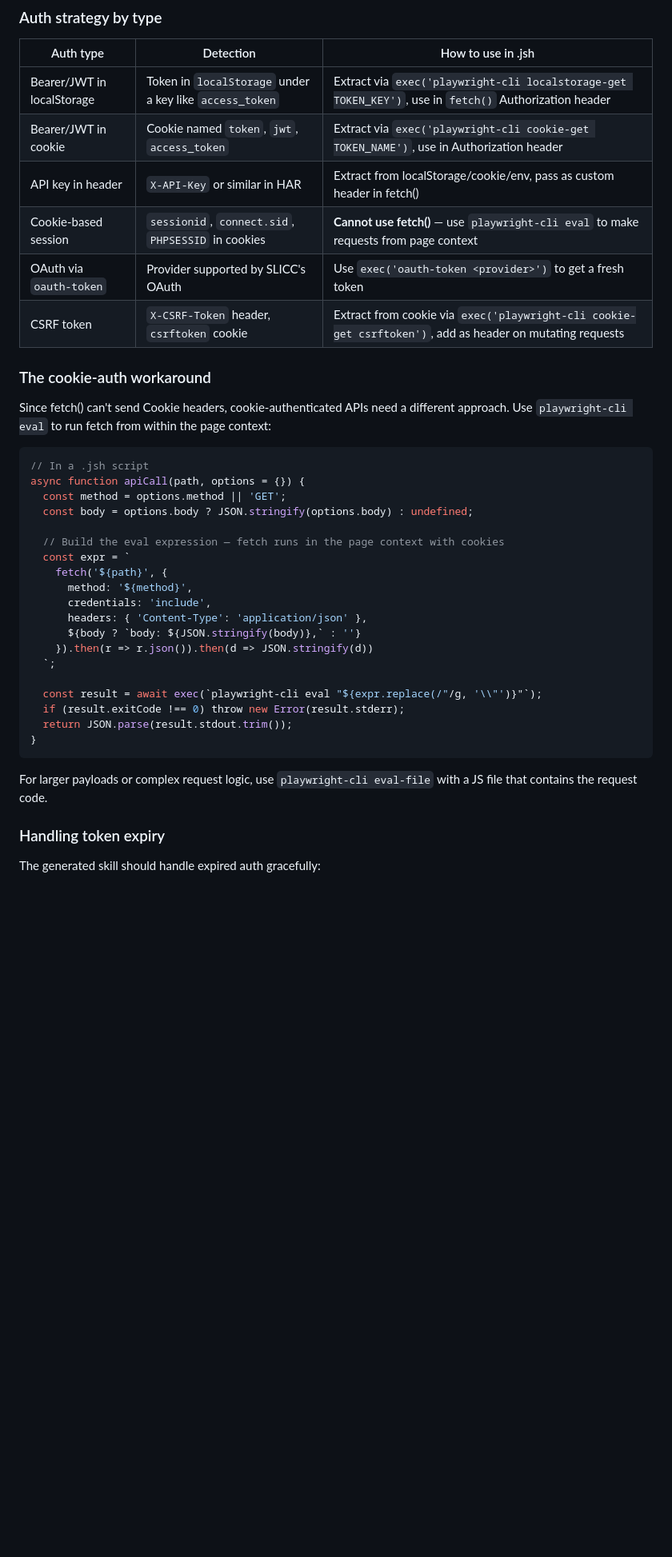
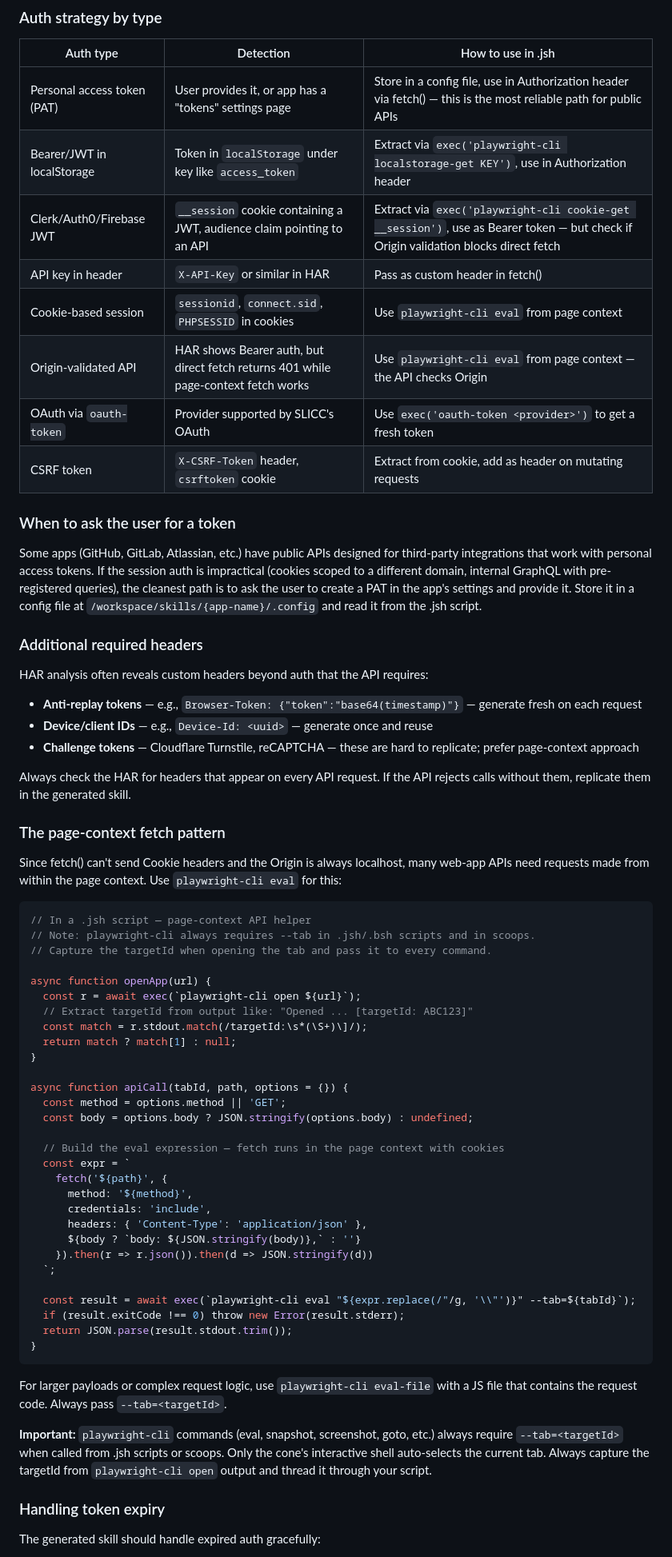
Before and after one commit to ai-ecoverse/skills, a Markdown page: secret-sauce/SKILL.md, the part around one of its changes. Shown at 80% size. Rendered like a GitHub page; blank space fills up the shorter version.

Commit message:
skills(secret-sauce): more updates

````diff
--- a/secret-sauce/SKILL.md
+++ b/secret-sauce/SKILL.md
@@ -155,20 +162,45 @@ playwright-cli sessionstorage-list
 
 | Auth type | Detection | How to use in .jsh |
 |-----------|-----------|-------------------|
-| Bearer/JWT in localStorage | Token in `localStorage` under a key like `access_token` | Extract via `exec('playwright-cli localstorage-get TOKEN_KEY')`, use in `fetch()` Authorization header |
-| Bearer/JWT in cookie | Cookie named `token`, `jwt`, `access_token` | Extract via `exec('playwright-cli cookie-get TOKEN_NAME')`, use in Authorization header |
-| API key in header | `X-API-Key` or similar in HAR | Extract from localStorage/cookie/env, pass as custom header in fetch() |
-| Cookie-based session | `sessionid`, `connect.sid`, `PHPSESSID` in cookies | **Cannot use fetch()** — use `playwright-cli eval` to make requests from page context |
+| Personal access token (PAT) | User provides it, or app has a "tokens" settings page | Store in a config file, use in Authorization header via fetch() — this is the most reliable path for public APIs |
+| Bearer/JWT in localStorage | Token in `localStorage` under key like `access_token` | Extract via `exec('playwright-cli localstorage-get KEY')`, use in Authorization header |
+| Clerk/Auth0/Firebase JWT | `__session` cookie containing a JWT, audience claim pointing to an API | Extract via `exec('playwright-cli cookie-get __session')`, use as Bearer token — but check if Origin validation blocks direct fetch |
+| API key in header | `X-API-Key` or similar in HAR | Pass as custom header in fetch() |
+| Cookie-based session | `sessionid`, `connect.sid`, `PHPSESSID` in cookies | Use `playwright-cli eval` from page context |
+| Origin-validated API | HAR shows Bearer auth, but direct fetch returns 401 while page-context fetch works | Use `playwright-cli eval` from page context — the API checks Origin |
 | OAuth via `oauth-token` | Provider supported by SLICC's OAuth | Use `exec('oauth-token <provider>')` to get a fresh token |
-| CSRF token | `X-CSRF-Token` header, `csrftoken` cookie | Extract from cookie via `exec('playwright-cli cookie-get csrftoken')`, add as header on mutating requests |
+| CSRF token | `X-CSRF-Token` header, `csrftoken` cookie | Extract from cookie, add as header on mutating requests |
 
-### The cookie-auth workaround
+### When to ask the user for a token
 
-Since fetch() can't send Cookie headers, cookie-authenticated APIs need a different approach. Use `playwright-cli eval` to run fetch from within the page context:
+Some apps (GitHub, GitLab, Atlassian, etc.) have public APIs designed for third-party integrations that work with personal access tokens. If the session auth is impractical (cookies scoped to a different domain, internal GraphQL with pre-registered queries), the cleanest path is to ask the user to create a PAT in the app's settings and provide it. Store it in a config file at `/workspace/skills/{app-name}/.config` and read it from the .jsh script.
+
+### Additional required headers
+
+HAR analysis often reveals custom headers beyond auth that the API requires:
+- **Anti-replay tokens** — e.g., `Browser-Token: {"token":"base64(timestamp)"}` — generate fresh on each request
+- **Device/client IDs** — e.g., `Device-Id: <uuid>` — generate once and reuse
+- **Challenge tokens** — Cloudflare Turnstile, reCAPTCHA — these are hard to replicate; prefer page-context approach
+
+Always check the HAR for headers that appear on every API request. If the API rejects calls without them, replicate them in the generated skill.
+
+### The page-context fetch pattern
+
+Since fetch() can't send Cookie headers and the Origin is always localhost, many web-app APIs need requests made from within the page context. Use `playwright-cli eval` for this:
 
 ```javascript
-// In a .jsh script
-async function apiCall(path, options = {}) {
+// In a .jsh script — page-context API helper
+// Note: playwright-cli always requires --tab in .jsh/.bsh scripts and in scoops.
+// Capture the targetId when opening the tab and pass it to every command.
+
+async function openApp(url) {
+  const r = await exec(`playwright-cli open ${url}`);
+  // Extract targetId from output like: "Opened ... [targetId: ABC123]"
+  const match = r.stdout.match(/targetId:\s*(\S+)\]/);
+  return match ? match[1] : null;
+}
+
+async function apiCall(tabId, path, options = {}) {
   const method = options.method || 'GET';
   const body = options.body ? JSON.stringify(options.body) : undefined;
 
@@ -182,13 +214,15 @@ async function apiCall(path, options = {}) {
     }).then(r => r.json()).then(d => JSON.stringify(d))
   `;
 
-  const result = await exec(`playwright-cli eval "${expr.replace(/"/g, '\\"')}"`);
+  const result = await exec(`playwright-cli eval "${expr.replace(/"/g, '\\"')}" --tab=${tabId}`);
   if (result.exitCode !== 0) throw new Error(result.stderr);
   return JSON.parse(result.stdout.trim());
 }
 ```
 
-For larger payloads or complex request logic, use `playwright-cli eval-file` with a JS file that contains the request code.
+For larger payloads or complex request logic, use `playwright-cli eval-file` with a JS file that contains the request code. Always pass `--tab=<targetId>`.
+
+**Important:** `playwright-cli` commands (eval, snapshot, screenshot, goto, etc.) always require `--tab=<targetId>` when called from .jsh scripts or scoops. Only the cone's interactive shell auto-selects the current tab. Always capture the targetId from `playwright-cli open` output and thread it through your script.
 
 ### Handling token expiry
 
````
Also changed, not shown: other parts of secret-sauce/SKILL.md (+86 -33 lines).
